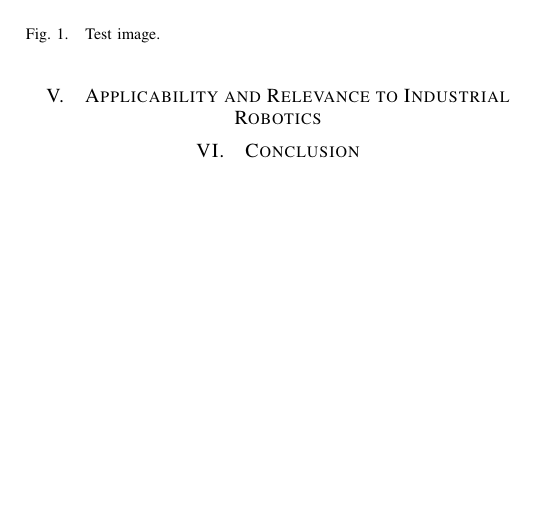
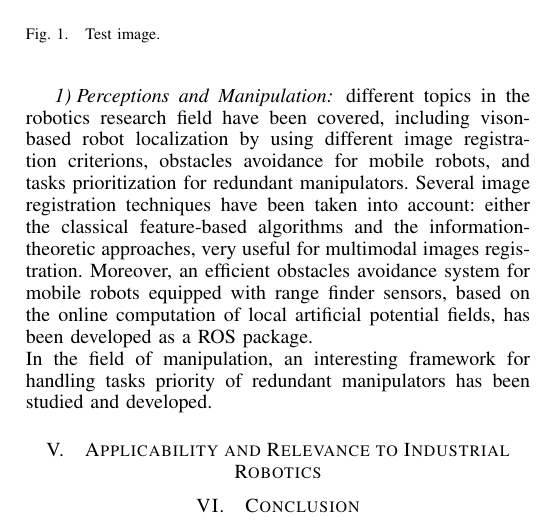
Before and after one commit to mpp/iaslab_at_work_tdp, a LaTeX paper (team_desc_roma_pd.tex): part of page 2 of 2, cut so that both start at the same text, the shorter picture padded with empty space. Compiled offline with pdfLaTeX.

Commit message:
added marco imperoli's bio and a subsection of research areas

```diff
--- a/team_desc_roma_pd.tex
+++ b/team_desc_roma_pd.tex
@@ -113,6 +113,12 @@ Include an image of our robot, test Image in Fig.~\ref{fig:test_img}.\\
 
 [Aggiungere una descrizione delle attività scientifiche/esperienza nell'ambito della robotica (ovvero, argomenti delle tesine, tesi, paper, eccc..). Chi ha paper pubblicati, dovrebbe citarsi, aggiungendo la entry nel file .bib.]
 
+\subsubsection{Perceptions and Manipulation}
+different topics in the robotics research field have been covered, including vison-based robot localization by using different image registration criterions, obstacles avoidance for mobile robots, and tasks prioritization for redundant manipulators.
+Several image registration techniques have been taken into account: either the classical feature-based algorithms and the information-theoretic approaches, very useful for multimodal images registration.
+Moreover, an efficient obstacles avoidance system for mobile robots equipped with range finder sensors, based on the online computation of local artificial potential fields, has been developed as a ROS package.
+\newline In the field of manipulation, an interesting framework for handling tasks priority of redundant manipulators has been studied and developed.
+
 \section{Applicability and Relevance to Industrial Robotics}
 
 
```
Also changed, not shown: team_desc_roma_pd.tex (2 more changed lines).
